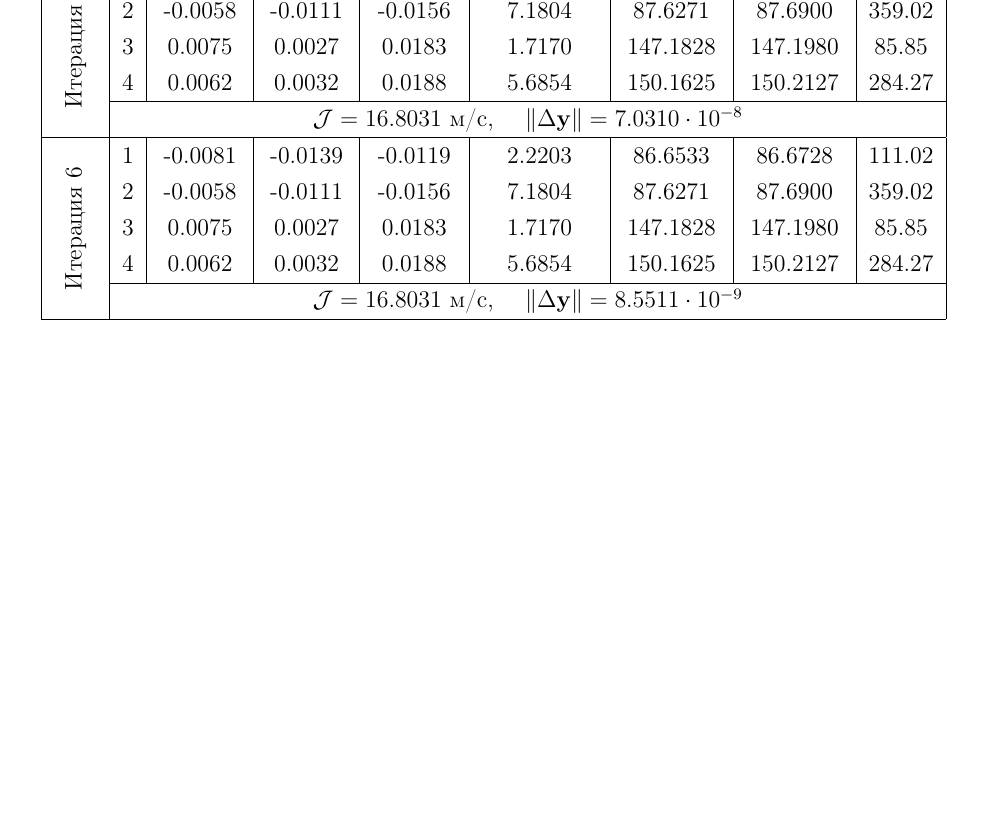
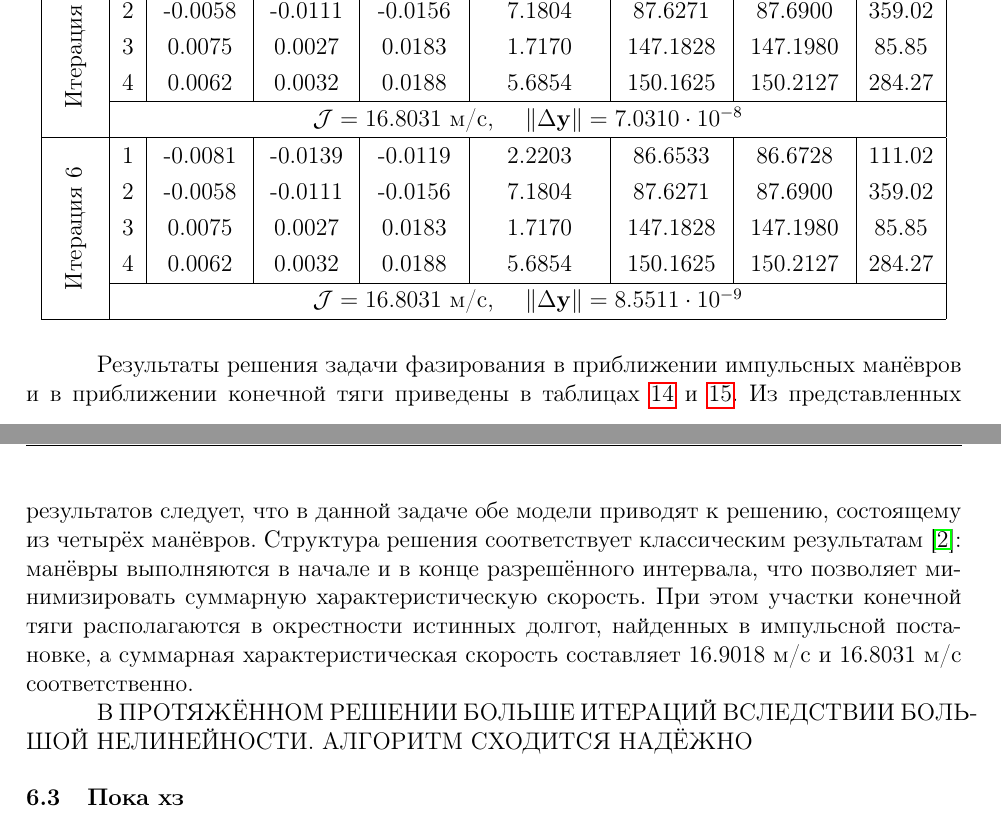
Before and after one commit to Chelovechek-move/masters-thesis, a LaTeX document (main.tex, which reads parts/Chapter5.tex): part of page 40 of 50 before the commit and two parts of pages 40 and 41 of 51 after it, the two joined at a grey line, cut so that both start at the same text, the shorter picture padded with empty space. Compiled offline with pdfLaTeX.

Commit message:
Небольшая корректировка

```diff
--- a/parts/Chapter5.tex
+++ b/parts/Chapter5.tex
@@ -394,3 +394,9 @@ $\Delta \mathbf{y}_f$
 \hline
 
 \end{longtable}
+
+Результаты решения задачи фазирования в приближении импульсных манёвров и в приближении конечной тяги приведены в таблицах \ref{tab::problem_phasing_impulse_iterations} и \ref{tab::problem_phasing_low_thrust_iterations}. Из представленных результатов следует, что в данной задаче обе модели приводят к решению, состоящему из четырёх манёвров. Структура решения соответствует классическим результатам \cite{баранов2016маневрирование}: манёвры выполняются в начале и в конце разрешённого интервала, что позволяет минимизировать суммарную характеристическую скорость. При этом участки конечной тяги располагаются в окрестности истинных долгот, найденных в импульсной постановке, а суммарная характеристическая скорость составляет $16.9018$ м/с и $16.8031$ м/с соответственно.
+
+В ПРОТЯЖЁННОМ РЕШЕНИИ БОЛЬШЕ ИТЕРАЦИЙ ВСЛЕДСТВИИ БОЛЬШОЙ НЕЛИНЕЙНОСТИ. АЛГОРИТМ СХОДИТСЯ НАДЁЖНО
+
+\subsection{Пока хз}
```
